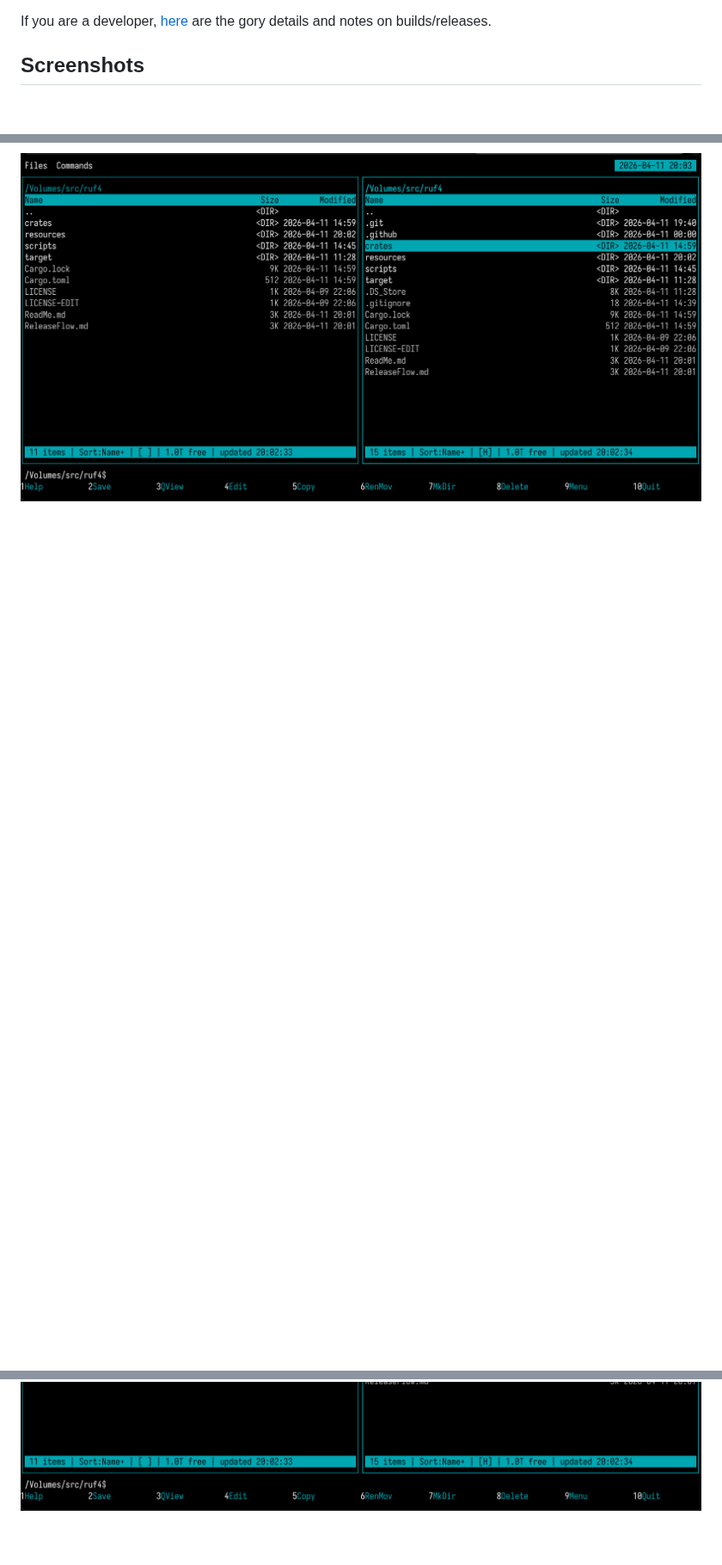
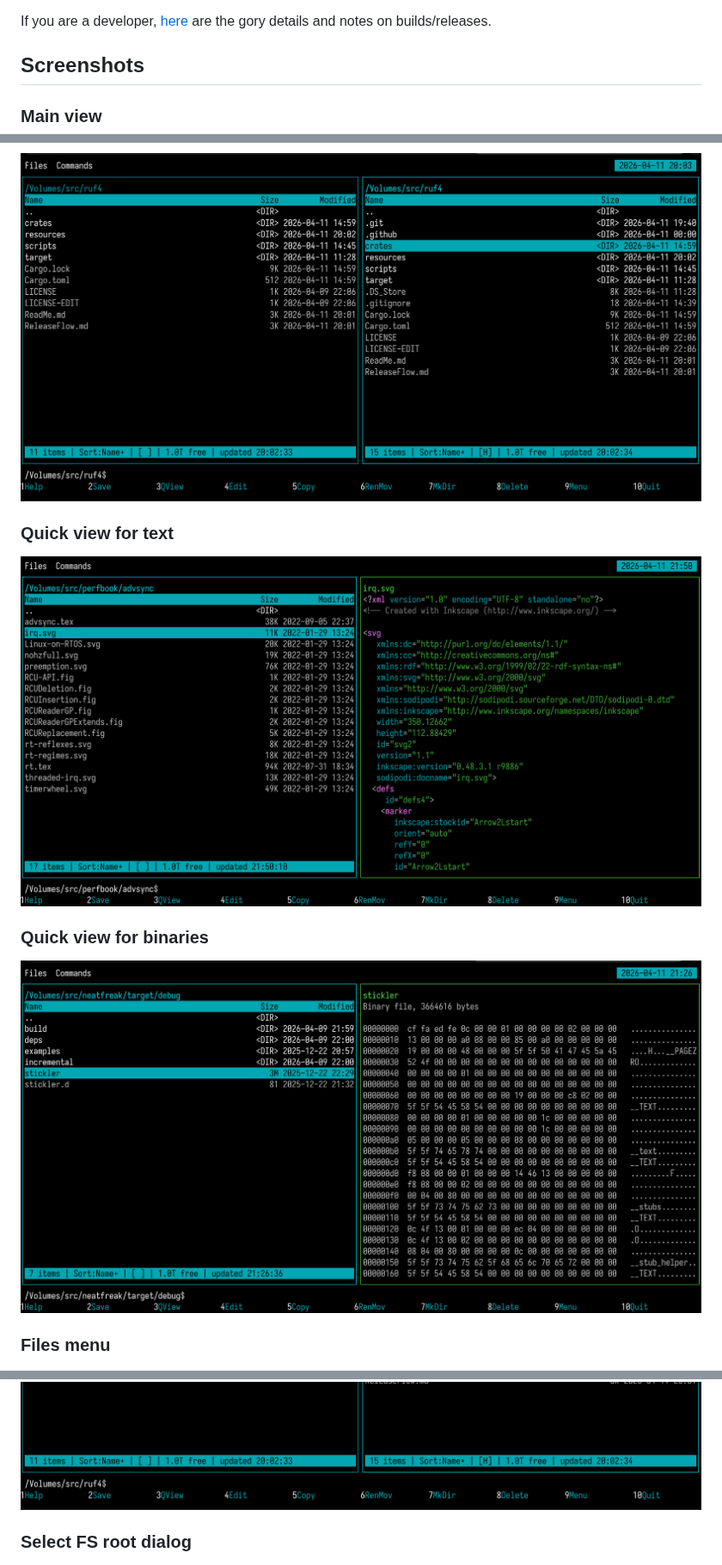
Before and after one commit to kromych/ruf4, a Markdown page: ReadMe.md, 3 parts joined by grey strips. Shown at 86% size. Rendered like a GitHub page; pictures changed too: resources/screenshots/qview-bin.png (added), resources/screenshots/qview-highlight.png (added); blank space fills up the shorter version.

Commit message:
docs: add more screenhsots (#6)
Co-authored-by: kromych <kromych@users.noreply.github.com>

```diff
--- a/ReadMe.md
+++ b/ReadMe.md
@@ -26,6 +26,17 @@ Runs on Linux, macOS, and Windows. You can download the latest pre-release [0.0.
 If you are a developer, [here](./ReleaseFlow.md) are the gory details and notes on builds/releases.
 ## Screenshots
 
+### Main view
 ![Main view](resources/screenshots/how-it-looks.png)
 
+### Quick view for text
+
+![Quick view for text](resources/screenshots/qview-highlight.png)
+
+### Quick view for binaries
+
+![Quick view for binaries](resources/screenshots/qview-bin.png)
+
+### Files menu
+
 ![Files menu](resources/screenshots/menu-files.png)
@@ -32,3 +46,5 @@ If you are a developer, [here](./ReleaseFlow.md) are the gory details and notes
 ![Commands menu](resources/screenshots/menu-commands.png)
 
+### Select FS root dialog
+
 ![Select root](resources/screenshots/select-root.png)
```
Also changed, not shown: other parts of ReadMe.md (+9 -0 lines).
